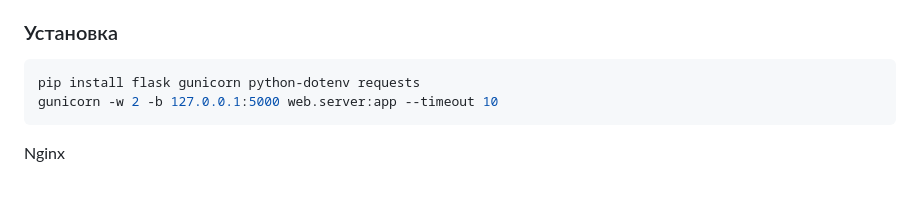
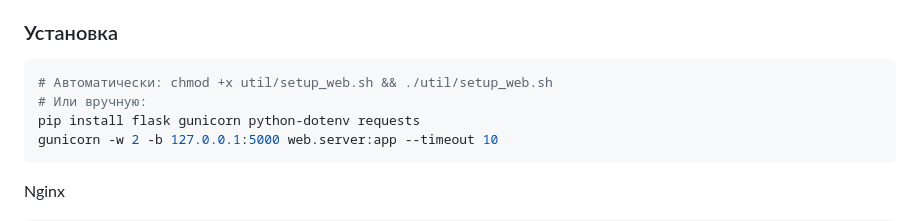
Before and after one commit to IgorZaharchuk/Telegram_to_YaDisk, a Markdown page: README.md, the part around the change. Rendered like a GitHub page; blank space fills up the shorter version.

Commit message:
readme: add setup_web.sh reference

````diff
--- a/README.md
+++ b/README.md
@@ -249,6 +249,8 @@ Telegram_to_YaDisk/
 ### Установка
 
 ```bash
+# Автоматически: chmod +x util/setup_web.sh && ./util/setup_web.sh
+# Или вручную:
 pip install flask gunicorn python-dotenv requests
 gunicorn -w 2 -b 127.0.0.1:5000 web.server:app --timeout 10
 ```
````
